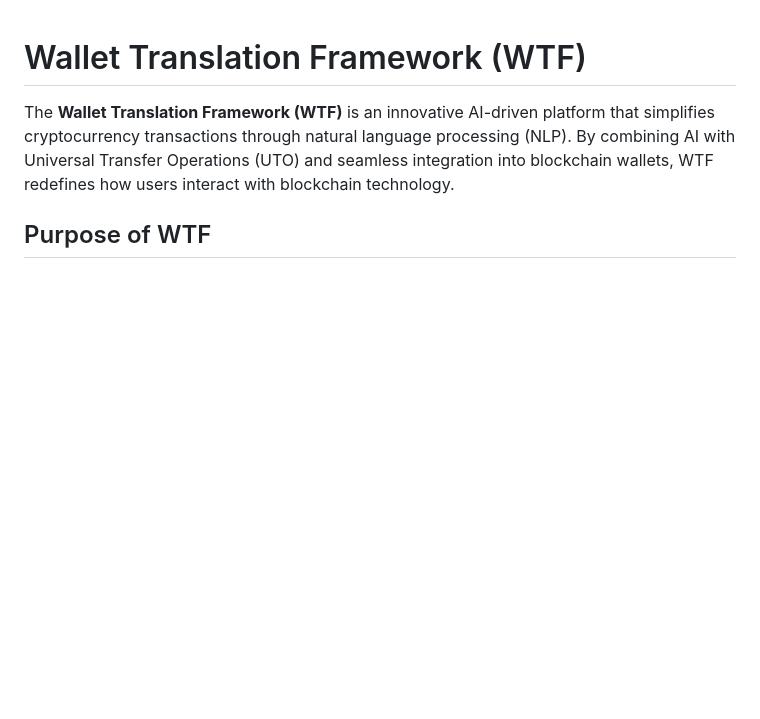
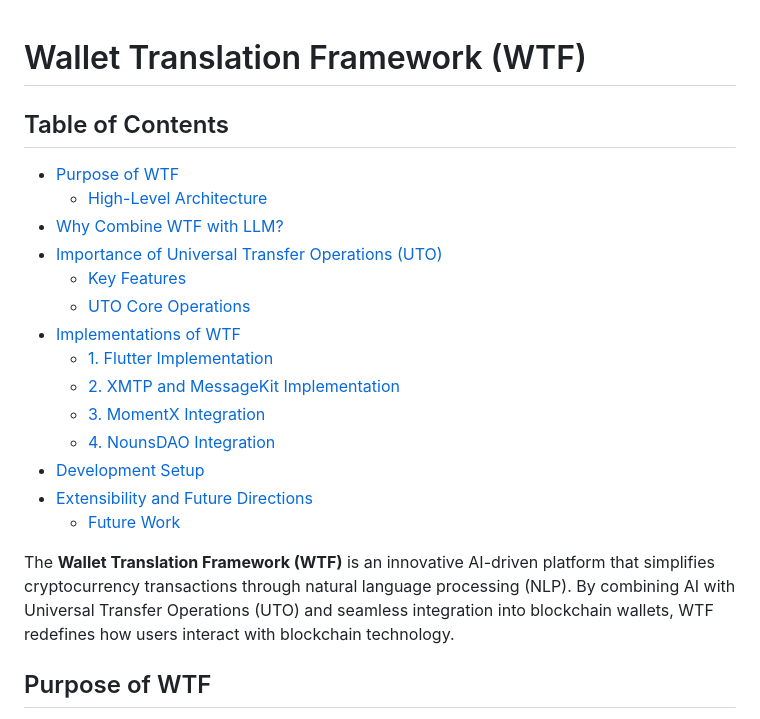
Before and after one commit to kryptogo/wallet-transfer-framework, a Markdown page: README.md, the part around the change printed below. Rendered like a GitHub page; blank space fills up the shorter version.

```diff
--- a/README.md
+++ b/README.md
@@ -1,4 +1,22 @@
 # Wallet Translation Framework (WTF)
+
+## Table of Contents
+
+- [Purpose of WTF](#purpose-of-wtf)
+  - [High-Level Architecture](#high-level-architecture)
+- [Why Combine WTF with LLM?](#why-combine-wtf-with-llm)
+- [Importance of Universal Transfer Operations (UTO)](#importance-of-universal-transfer-operations-uto)
+  - [Key Features](#key-features)
+  - [UTO Core Operations](#uto-core-operations)
+- [Implementations of WTF](#implementations-of-wtf)
+  - [1. Flutter Implementation](#1-flutter-implementation)
+  - [2. XMTP and MessageKit Implementation](#2-xmtp-and-messagekit-implementation)
+  - [3. MomentX Integration](#3-momentx-integration)
+  - [4. NounsDAO Integration](#4-nounsdao-integration)
+- [Development Setup](#development-setup)
+- [Extensibility and Future Directions](#extensibility-and-future-directions)
+  - [Future Work](#future-work)
+
 The **Wallet Translation Framework (WTF)** is an innovative AI-driven platform that simplifies cryptocurrency transactions through natural language processing (NLP). By combining AI with Universal Transfer Operations (UTO) and seamless integration into blockchain wallets, WTF redefines how users interact with blockchain technology.
 ## Purpose of WTF
 
```
Also changed, not shown: other parts of README.md (+65 -0 lines), assets/momentxai_demo.png (added), 1 other file.
